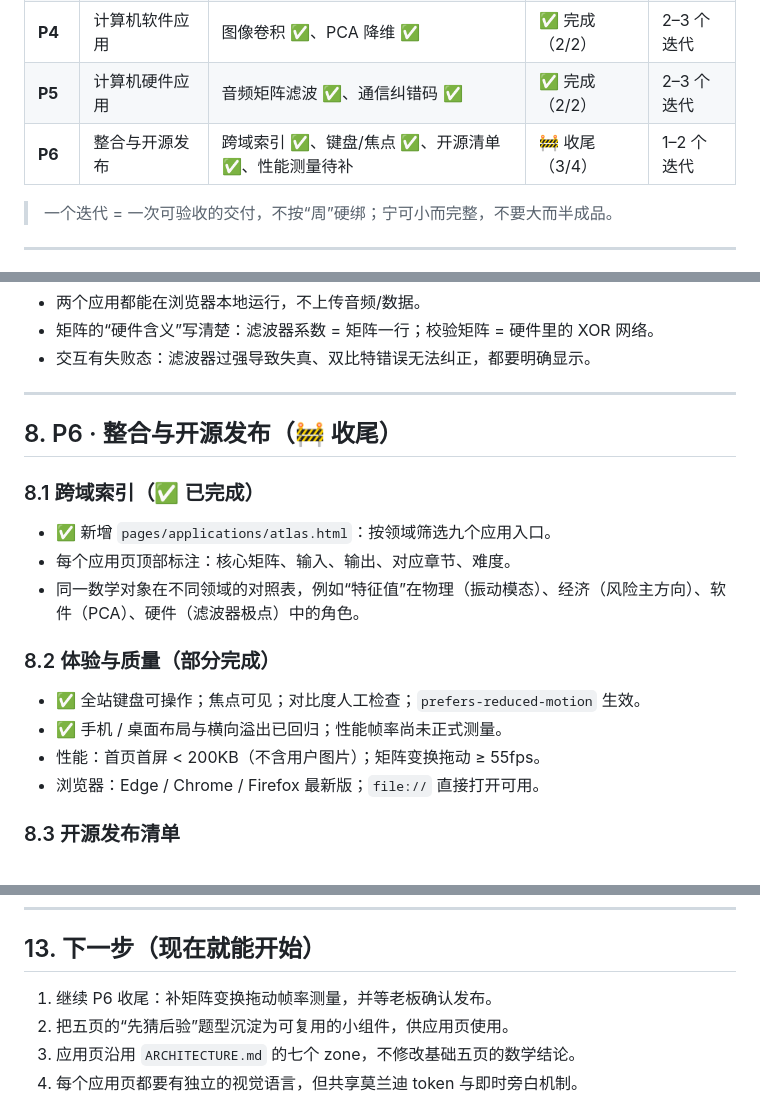
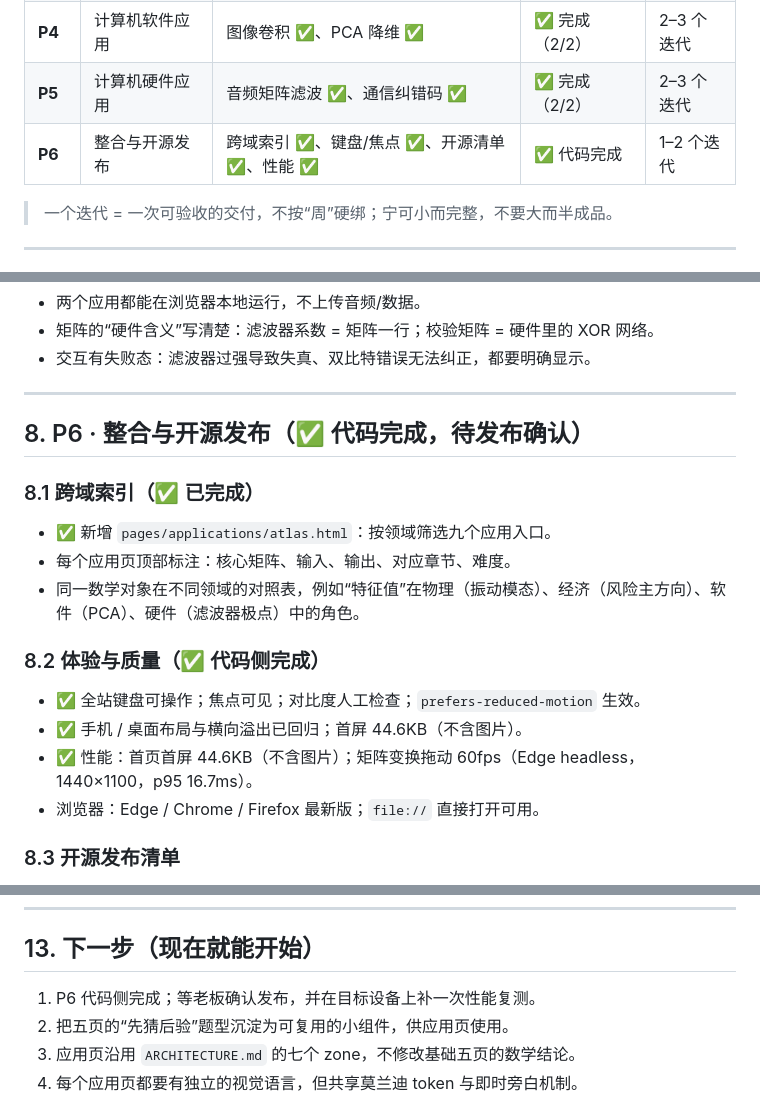
Before and after one commit to mffy3/LinearAlgebra, a Markdown page: ROADMAP.md, 3 parts joined by grey strips. GitHub-like rendering.

```diff
--- a/ROADMAP.md
+++ b/ROADMAP.md
@@ -47,7 +47,7 @@
 | **P3** | 经济学应用 | 列昂惕夫投入产出 ✅、投资组合优化 ✅ | ✅ 完成（2/2） | 2 个迭代 |
 | **P4** | 计算机软件应用 | 图像卷积 ✅、PCA 降维 ✅ | ✅ 完成（2/2） | 2–3 个迭代 |
 | **P5** | 计算机硬件应用 | 音频矩阵滤波 ✅、通信纠错码 ✅ | ✅ 完成（2/2） | 2–3 个迭代 |
-| **P6** | 整合与开源发布 | 跨域索引 ✅、键盘/焦点 ✅、开源清单 ✅、性能测量待补 | 🚧 收尾（3/4） | 1–2 个迭代 |
+| **P6** | 整合与开源发布 | 跨域索引 ✅、键盘/焦点 ✅、开源清单 ✅、性能 ✅ | ✅ 代码完成 | 1–2 个迭代 |
 
 > 一个迭代 = 一次可验收的交付，不按“周”硬绑；宁可小而完整，不要大而半成品。
 
@@ -294,7 +294,7 @@
 
 ---
 
-## 8. P6 · 整合与开源发布（🚧 收尾）
+## 8. P6 · 整合与开源发布（✅ 代码完成，待发布确认）
 
 ### 8.1 跨域索引（✅ 已完成）
 
@@ -302,11 +302,11 @@
 - 每个应用页顶部标注：核心矩阵、输入、输出、对应章节、难度。
 - 同一数学对象在不同领域的对照表，例如“特征值”在物理（振动模态）、经济（风险主方向）、软件（PCA）、硬件（滤波器极点）中的角色。
 
-### 8.2 体验与质量（部分完成）
+### 8.2 体验与质量（✅ 代码侧完成）
 
 - ✅ 全站键盘可操作；焦点可见；对比度人工检查；`prefers-reduced-motion` 生效。
-- ✅ 手机 / 桌面布局与横向溢出已回归；性能帧率尚未正式测量。
-- 性能：首页首屏 < 200KB（不含用户图片）；矩阵变换拖动 ≥ 55fps。
+- ✅ 手机 / 桌面布局与横向溢出已回归；首屏 44.6KB（不含图片）。
+- ✅ 性能：首页首屏 44.6KB（不含图片）；矩阵变换拖动 60fps（Edge headless，1440×1100，p95 16.7ms）。
 - 浏览器：Edge / Chrome / Firefox 最新版；`file://` 直接打开可用。
 
 ### 8.3 开源发布清单
@@ -390,7 +390,7 @@
 
 ## 13. 下一步（现在就能开始）
 
-1. 继续 P6 收尾：补矩阵变换拖动帧率测量，并等老板确认发布。
+1. P6 代码侧完成；等老板确认发布，并在目标设备上补一次性能复测。
 2. 把五页的“先猜后验”题型沉淀为可复用的小组件，供应用页使用。
 3. 应用页沿用 `ARCHITECTURE.md` 的七个 zone，不修改基础五页的数学结论。
 4. 每个应用页都要有独立的视觉语言，但共享莫兰迪 token 与即时旁白机制。
```
Also changed, not shown: other parts of ROADMAP.md (+1 -1 lines), MANUAL.md (+1 -1 lines), PERFORMANCE.md (added, +57 -0 lines), README.md (+4 -2 lines), assets/images/release-demo.png, 4 other files.
